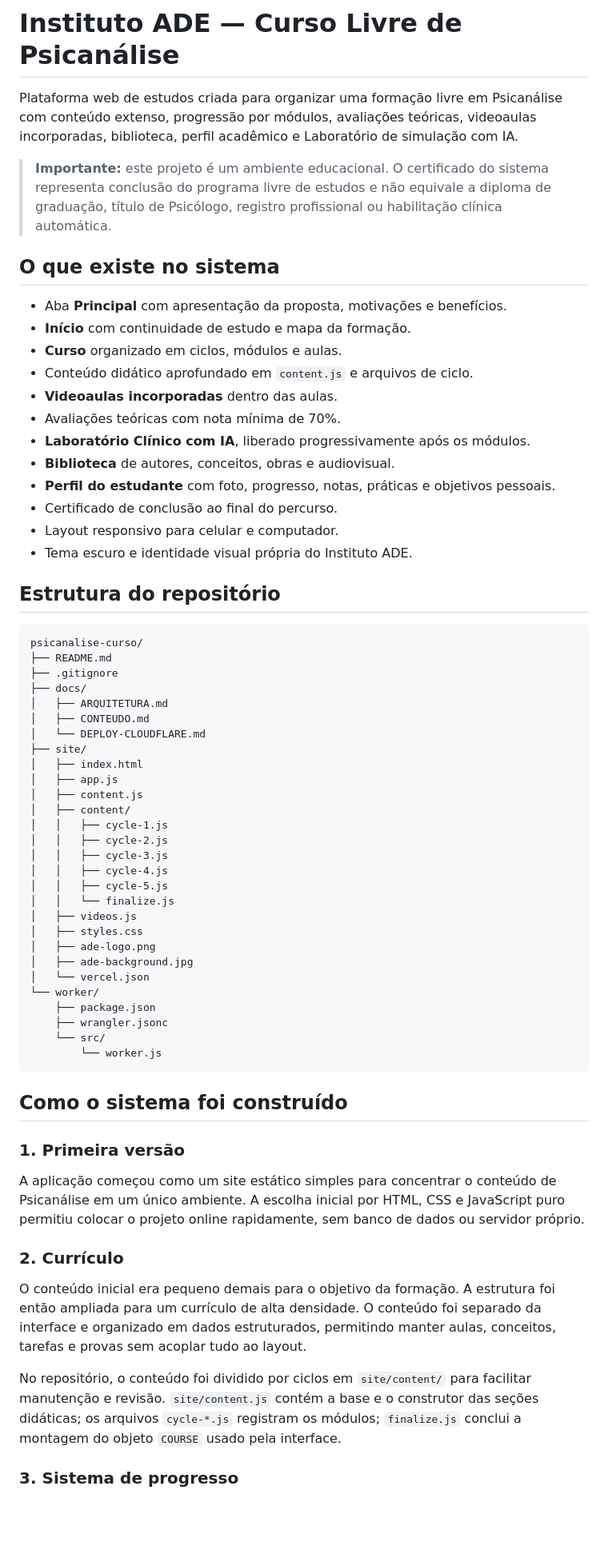
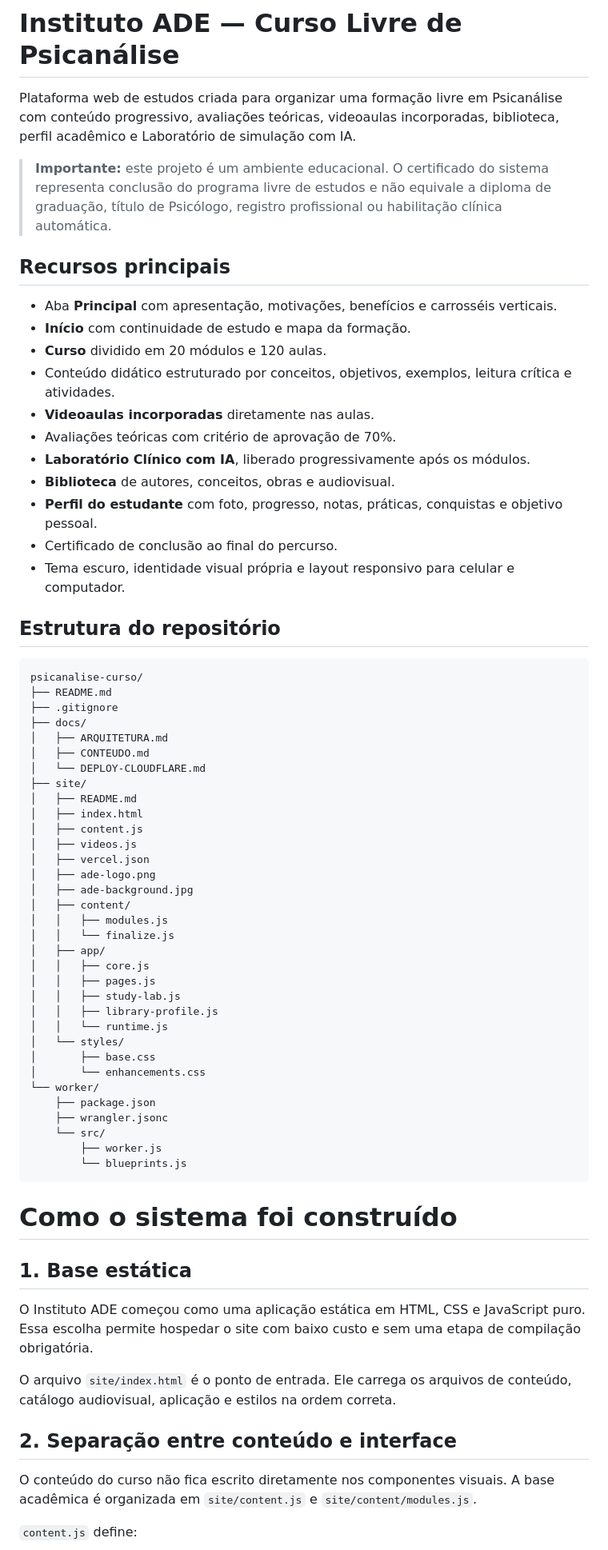
Before and after one commit to Kingnike1/psicanalise-curso, a Markdown page: README.md, the part around one of its changes. Shown at 80% size. Rendered like a GitHub page; blank space fills up the shorter version.

````diff
--- a/README.md
+++ b/README.md
@@ -1,23 +1,22 @@
 # Instituto ADE — Curso Livre de Psicanálise
 
-Plataforma web de estudos criada para organizar uma formação livre em Psicanálise com conteúdo extenso, progressão por módulos, avaliações teóricas, videoaulas incorporadas, biblioteca, perfil acadêmico e Laboratório de simulação com IA.
+Plataforma web de estudos criada para organizar uma formação livre em Psicanálise com conteúdo progressivo, avaliações teóricas, videoaulas incorporadas, biblioteca, perfil acadêmico e Laboratório de simulação com IA.
 
 > **Importante:** este projeto é um ambiente educacional. O certificado do sistema representa conclusão do programa livre de estudos e não equivale a diploma de graduação, título de Psicólogo, registro profissional ou habilitação clínica automática.
 
-## O que existe no sistema
+## Recursos principais
 
-- Aba **Principal** com apresentação da proposta, motivações e benefícios.
+- Aba **Principal** com apresentação, motivações, benefícios e carrosséis verticais.
 - **Início** com continuidade de estudo e mapa da formação.
-- **Curso** organizado em ciclos, módulos e aulas.
-- Conteúdo didático aprofundado em `content.js` e arquivos de ciclo.
-- **Videoaulas incorporadas** dentro das aulas.
-- Avaliações teóricas com nota mínima de 70%.
+- **Curso** dividido em 20 módulos e 120 aulas.
+- Conteúdo didático estruturado por conceitos, objetivos, exemplos, leitura crítica e atividades.
+- **Videoaulas incorporadas** diretamente nas aulas.
+- Avaliações teóricas com critério de aprovação de 70%.
 - **Laboratório Clínico com IA**, liberado progressivamente após os módulos.
 - **Biblioteca** de autores, conceitos, obras e audiovisual.
-- **Perfil do estudante** com foto, progresso, notas, práticas e objetivos pessoais.
+- **Perfil do estudante** com foto, progresso, notas, práticas, conquistas e objetivo pessoal.
 - Certificado de conclusão ao final do percurso.
-- Layout responsivo para celular e computador.
-- Tema escuro e identidade visual própria do Instituto ADE.
+- Tema escuro, identidade visual própria e layout responsivo para celular e computador.
 
 ## Estrutura do repositório
 
@@ -30,39 +29,44 @@ psicanalise-curso/
 │   ├── CONTEUDO.md
 │   └── DEPLOY-CLOUDFLARE.md
 ├── site/
+│   ├── README.md
 │   ├── index.html
-│   ├── app.js
 │   ├── content.js
-│   ├── content/
-│   │   ├── cycle-1.js
-│   │   ├── cycle-2.js
-│   │   ├── cycle-3.js
-│   │   ├── cycle-4.js
-│   │   ├── cycle-5.js
-│   │   └── finalize.js
 │   ├── videos.js
-│   ├── styles.css
+│   ├── vercel.json
 │   ├── ade-logo.png
 │   ├── ade-background.jpg
-│   └── vercel.json
+│   ├── content/
+│   │   ├── modules.js
+│   │   └── finalize.js
+│   ├── app/
+│   │   ├── core.js
+│   │   ├── pages.js
+│   │   ├── study-lab.js
+│   │   ├── library-profile.js
+│   │   └── runtime.js
+│   └── styles/
+│       ├── base.css
+│       └── enhancements.css
 └── worker/
     ├── package.json
     ├── wrangler.jsonc
     └── src/
-        └── worker.js
+        ├── worker.js
+        └── blueprints.js
 ```
 
-## Como o sistema foi construído
+# Como o sistema foi construído
 
-### 1. Primeira versão
+## 1. Base estática
 
-A aplicação começou como um site estático simples para concentrar o conteúdo de Psicanálise em um único ambiente. A escolha inicial por HTML, CSS e JavaScript puro permitiu colocar o projeto online rapidamente, sem banco de dados ou servidor próprio.
+O Instituto ADE começou como uma aplicação estática em HTML, CSS e JavaScript puro. Essa escolha permite hospedar o site com baixo custo e sem uma etapa de compilação obrigatória.
 
-### 2. Currículo
+O arquivo `site/index.html` é o ponto de entrada. Ele carrega os arquivos de conteúdo, catálogo audiovisual, aplicação e estilos na ordem correta.
 
-O conteúdo inicial era pequeno demais para o objetivo da formação. A estrutura foi então ampliada para um currículo de alta densidade. O conteúdo foi separado da interface e organizado em dados estruturados, permitindo manter aulas, conceitos, tarefas e provas sem acoplar tudo ao layout.
+## 2. Separação entre conteúdo e interface
 
-No repositório, o conteúdo foi dividido por ciclos em `site/content/` para facilitar manutenção e revisão. `site/content.js` contém a base e o construtor das seções didáticas; os arquivos `cycle-*.js` registram os módulos; `finalize.js` conclui a montagem do objeto `COURSE` usado pela interface.
+O conteúdo do curso não fica escrito diretamente nos componentes visuais. A base acadêmica é organizada em `site/content.js` e `site/content/modules.js`.
 
-### 3. Sistema de progresso
+`content.js` define:
 
````
Also changed, not shown: other parts of README.md (+98 -55 lines).
